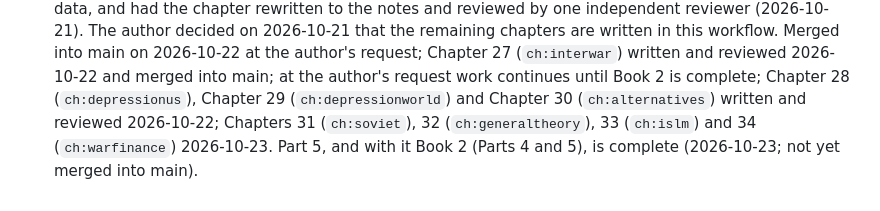
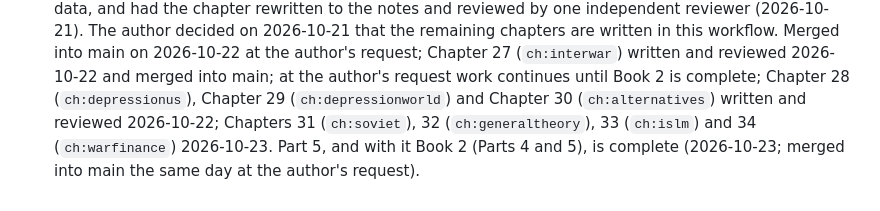
Before and after one commit to 610607/finance-study, a Markdown page: macro/docs/WORKFLOW.md, the part around the change. Drawn GitHub-style.

```diff
--- a/macro/docs/WORKFLOW.md
+++ b/macro/docs/WORKFLOW.md
@@ -110,5 +110,5 @@ python3 data/fetch/verify_quotes.py $CORPUS && python3 data/fetch/verify_web_quo
   author decided on 2026-10-21 that the remaining chapters are written in this workflow. Merged into main on
   2026-10-22 at the author's request; Chapter 27 (`ch:interwar`) written and reviewed 2026-10-22 and merged into main; at the author's request
   work continues until Book 2 is complete; Chapter 28 (`ch:depressionus`), Chapter 29 (`ch:depressionworld`) and
-  Chapter 30 (`ch:alternatives`) written and reviewed 2026-10-22; Chapters 31 (`ch:soviet`), 32 (`ch:generaltheory`), 33 (`ch:islm`) and 34 (`ch:warfinance`) 2026-10-23. Part 5, and with it Book 2 (Parts 4 and 5), is complete (2026-10-23; not yet
-  merged into main).
+  Chapter 30 (`ch:alternatives`) written and reviewed 2026-10-22; Chapters 31 (`ch:soviet`), 32 (`ch:generaltheory`), 33 (`ch:islm`) and 34 (`ch:warfinance`) 2026-10-23. Part 5, and with it Book 2 (Parts 4 and 5), is complete (2026-10-23; merged into
+  main the same day at the author's request).
```
Also changed, not shown: macro/docs/STATUS.md (+3 -3 lines).
